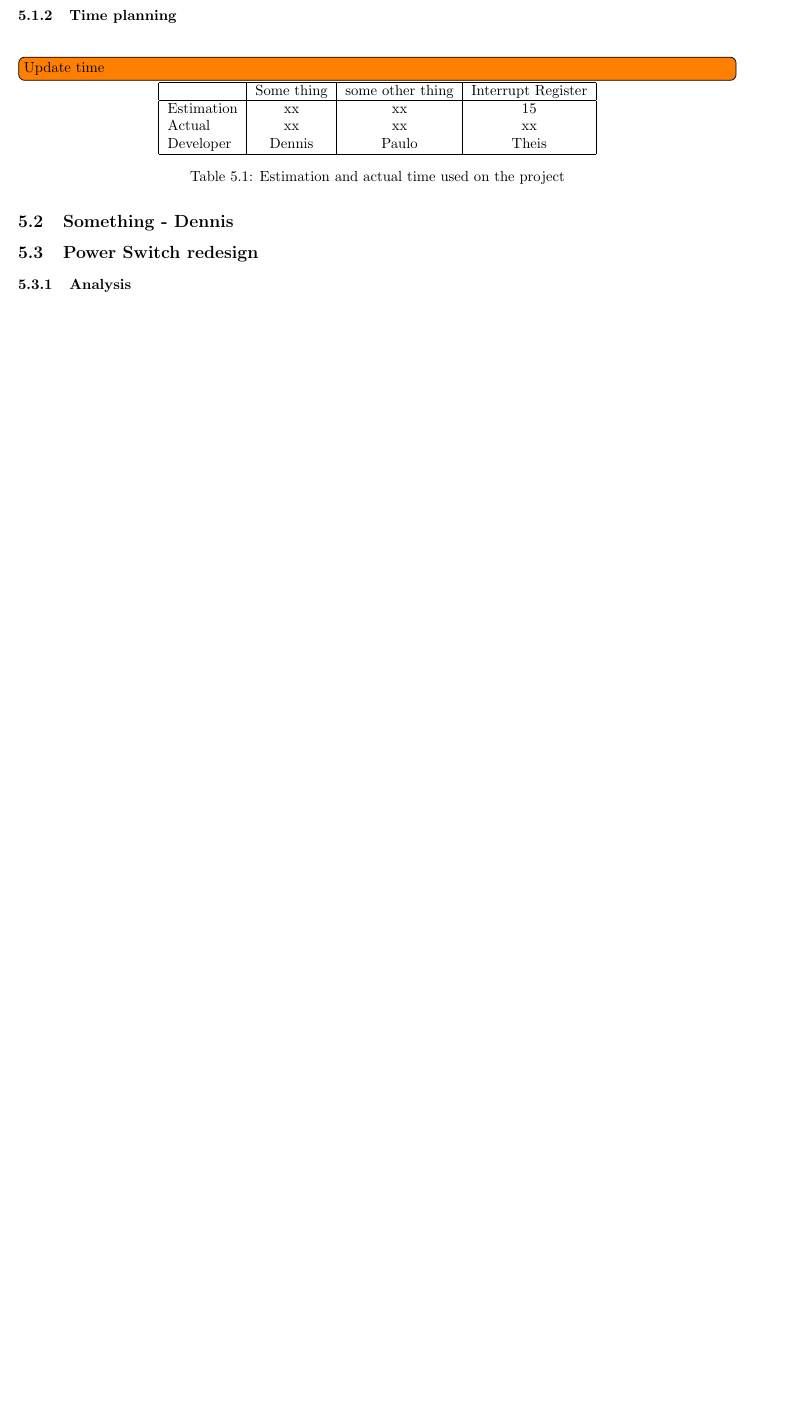
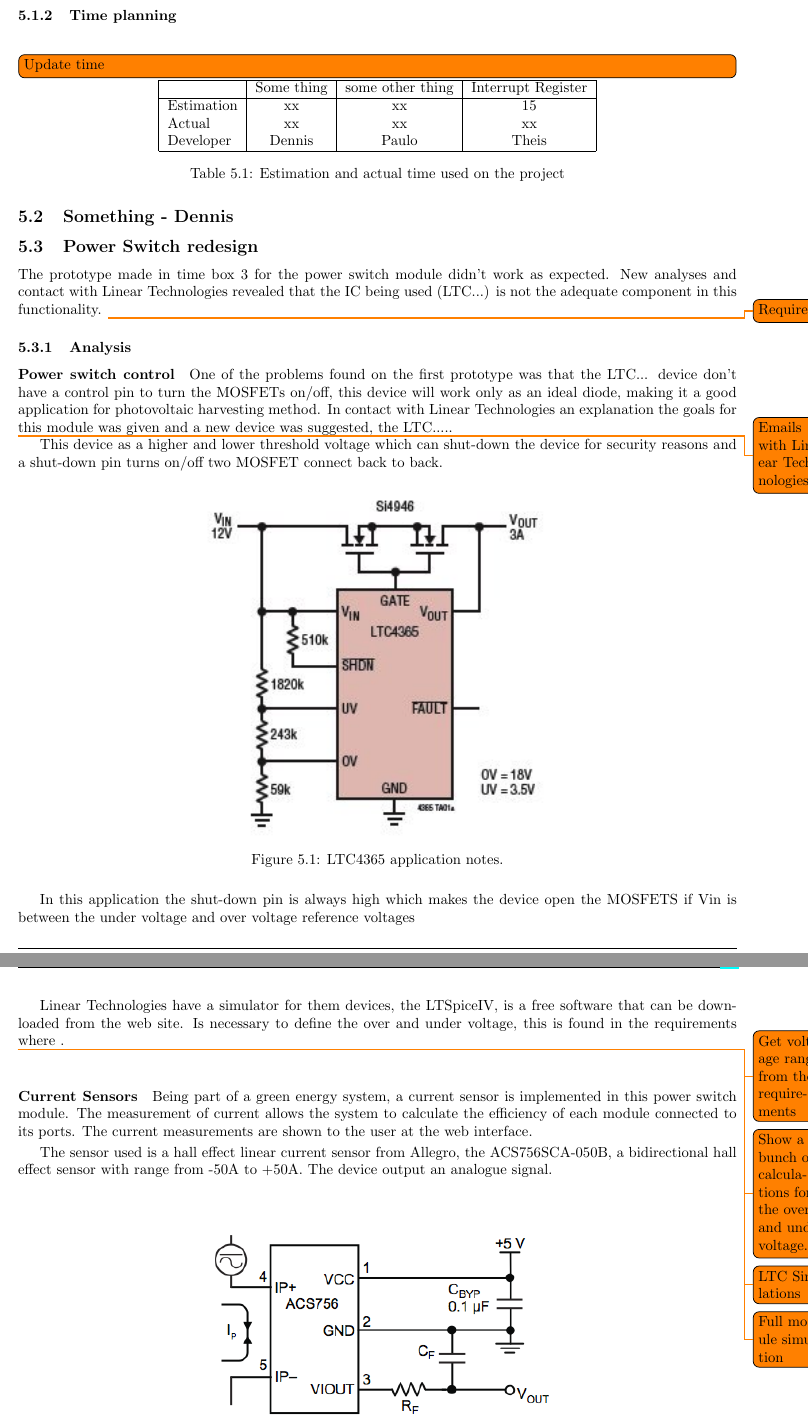
Before and after one commit to TeamUnix/Project4, a LaTeX thesis (pro4.tex, which reads content/realisation/tb5.tex): part of page 65 of 69 before the commit and two parts of pages 65 and 66 of 71 after it, the two joined at a grey line, cut so that both start at the same text, the shorter picture padded with empty space. Compiled offline with pdfLaTeX.

Commit message:
Timebox writing

```diff
--- a/content/realisation/tb5.tex
+++ b/content/realisation/tb5.tex
@@ -92,12 +92,55 @@
 %                Integration tests
 %                Acceptance test
 \subsection{Power Switch redesign}
+The prototype made in time box 3 for the power switch module didn't work as expected. New analyses and contact with Linear Technologies revealed that the IC being used (LTC...) is not the adequate component in this functionality.
 %	Intro
 %
 %		verification specification
 %		deployment specification
 %
+\todo{Requirements}
+
 \subsubsection{Analysis}
+
+\paragraph{Power switch control}
+One of the problems found on the first prototype was that the LTC... device don't have a control pin to turn the MOSFETs on/off, this device will work only as an ideal diode, making it a good application for photovoltaic harvesting method.
+In contact with Linear Technologies an explanation the goals for this module was given and a new device was suggested, the LTC.....
+
+\todo{Emails with Linear Technologies}
+
+This device as a higher and lower threshold voltage which can shut-down the device for security reasons and a shut-down pin turns on/off two MOSFET connect back to back.
+
+\begin{figure}[H]
+	\begin{centering}
+		%\missingfigure{Updated timebox figure}
+		\includegraphics[width=0.5\textwidth]{images/ltc4365.png}
+		\caption{LTC4365 application notes.}
+	\end{centering}
+\end{figure}
+In this application the shut-down pin is always high which makes the device open the MOSFETS if Vin is between the under voltage and over voltage reference voltages
+
+Linear Technologies have a simulator for them devices, the LTSpiceIV, is a free software that can be downloaded from the web site.
+Is necessary to define the over and under voltage, this is found in the requirements where \todo{Get voltage range from the requirements}.
+
+\todo{Show a bunch of calculations for the over and under voltage.}
+
+\todo{LTC Simulations}
+
+\todo{Full module simulation}
+
+\paragraph{Current Sensors}
+
+Being part of a green energy system, a current sensor is implemented in this power switch module. The measurement of current allows the system to calculate the efficiency of each module connected to its ports. The current measurements are shown to the user at the web interface.
+
+The sensor used is a hall effect linear current sensor from Allegro, the ACS756SCA-050B, a bidirectional hall effect sensor with range from -50A to +50A. The device output an analogue signal.
+
+\begin{figure}[H]
+	\begin{centering}
+		%\missingfigure{Updated timebox figure}
+		\includegraphics[width=0.5\textwidth]{images/current_sensor.png}
+		\caption{ACS756SCA Typical aplication}
+	\end{centering}
+\end{figure}
 %
 %	Analysis
 %
```
Also changed, not shown: content/realisation/tb5.tex (4 more changed lines).
